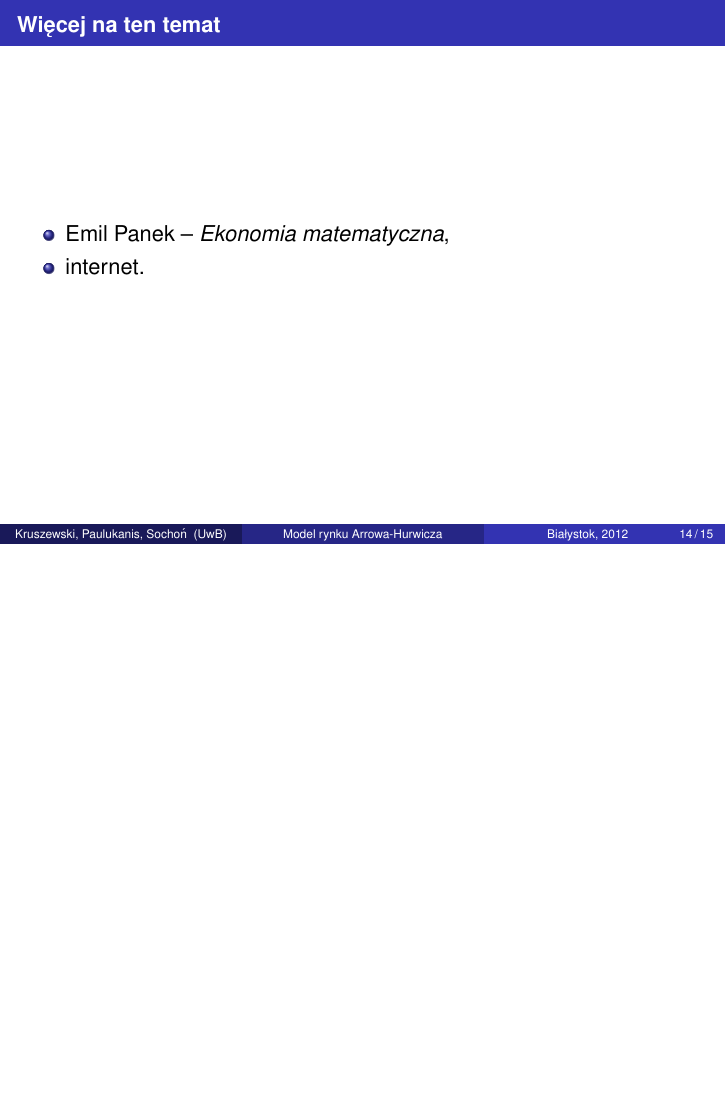
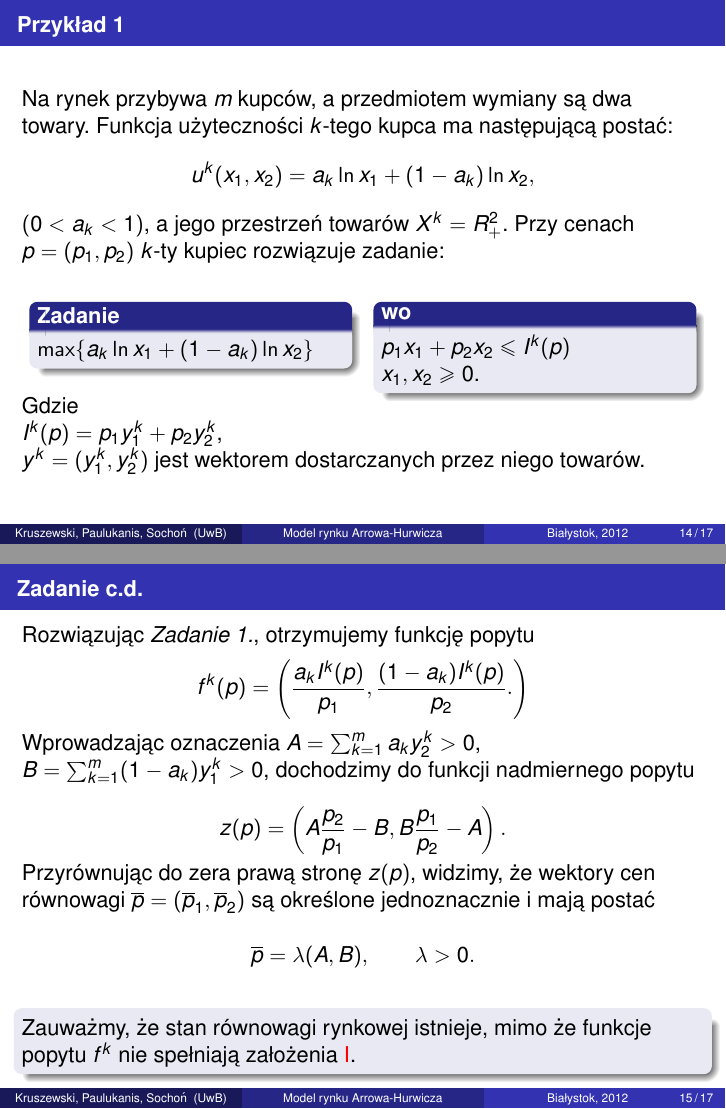
Before and after one commit to adam17/model_rynku_Arrowa-Hurwicza, LaTeX slides (start.tex): page 14 of 15 before the commit and pages 14 and 15 of 17 after it, the two joined at a grey line, the shorter picture padded with empty space. Compiled offline with pdfLaTeX.

Commit message:
chyba już wszystko -- więcej nie będzie

```diff
--- a/start.tex
+++ b/start.tex
@@ -253,6 +253,49 @@
 
   \section{Przykład}
     \subsection{Przykład 1}
+    \begin{frame}{Przykład 1}
+      Na rynek przybywa $m$ kupców, a przedmiotem wymiany są dwa towary. Funkcja
+      użyteczności $k$-tego kupca ma następującą postać:
+      \[ u^k(x_1, x_2)=a_k \ln x_1 +(1-a_k) \ln x_2, \]
+      $(0 < a_k <1)$, a jego przestrzeń towarów $X^k = R^2_{+}$. Przy cenach
+      $p=(p_1, p_2)$ $k$-ty kupiec rozwiązuje zadanie:
+
+\begin{columns}[t]
+  \column{.45\textwidth}
+      \begin{block}{Zadanie}
+	$ \max \{ a_k \ln x_1 + (1-a_k) \ln x_2 \} $
+      \end{block}
+  \column{.45\textwidth}
+      \begin{block}{wo}
+	$p_1x_1+p_2x_2 \leq I^k(p)$\\
+	$x_1, x_2 \geq 0$.
+      \end{block}
+\end{columns}
+	Gdzie\\
+	$I^k(p)=p_1y_1^k + p_2y_2^k$,\\
+	$y^k=(y^k_1,y^k_2)$ jest wektorem
+	dostarczanych przez niego towarów.
+    \end{frame}
+
+    \begin{frame}{Zadanie c.d.}
+      Rozwiązując \textit{Zadanie 1.}, otrzymujemy funkcję popytu
+      \[ f^k(p) = \left( \frac{a_kI^k(p)}{p_1}, \frac{(1-a_k)I^k(p)}{p_2}.
+      \right) \]
+      Wprowadzając oznaczenia $A = \sum^m_{k=1} a_ky_2^k > 0$, $B= \sum^m_{k=1}
+      (1-a_k)y_1^k > 0$, dochodzimy do funkcji nadmiernego popytu
+
+      \[ z(p) = \left( A\frac{p_2}{p_1}-B, B \frac{p_1}{p_2}-A \right). \]
+
+      Przyrównując do zera prawą stronę $z(p)$, widzimy, że wektory cen
+      równowagi $\overline{p} =( \overline{p}_1, \overline{p}_2)$ są określone
+      jednoznacznie i mają postać
+
+      \[ \overline{p} = \lambda(A,B), \qquad \lambda > 0. \]
+      \begin{block}{}
+      Zauważmy, że stan równowagi rynkowej istnieje, mimo że funkcje popytu
+      $f^k$ nie spełniają założenia \alert{I}.
+      \end{block}
+    \end{frame}
 
   \section*{Koniec}
 
```
Also changed, not shown: start.tex (2 more changed lines).
